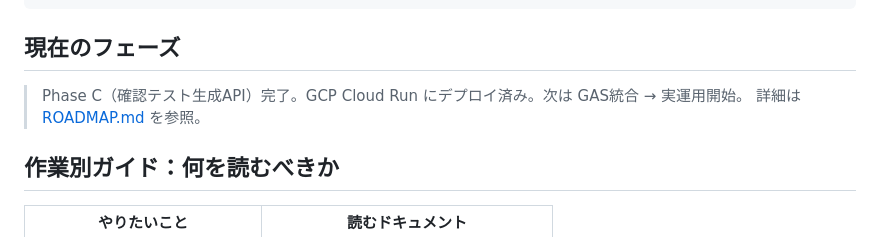
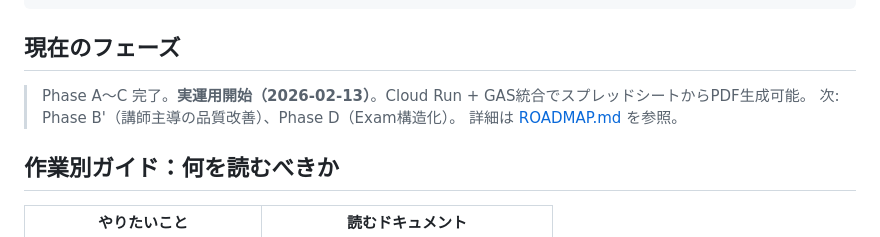
Before and after one commit to SerasGakuin/seras-english-knowledge, a Markdown page: CLAUDE.md, the part around the change. Drawn GitHub-style.

```diff
--- a/CLAUDE.md
+++ b/CLAUDE.md
@@ -32,7 +32,8 @@ seras-english-knowledge/
 
 ## 現在のフェーズ
 
-> Phase C（確認テスト生成API）完了。GCP Cloud Run にデプロイ済み。次は GAS統合 → 実運用開始。
+> Phase A〜C 完了。**実運用開始（2026-02-13）**。Cloud Run + GAS統合でスプレッドシートからPDF生成可能。
+> 次: Phase B'（講師主導の品質改善）、Phase D（Exam構造化）。
 > 詳細は [ROADMAP.md](docs/ROADMAP.md) を参照。
 
 ## 作業別ガイド：何を読むべきか
```
Also changed, not shown: docs/ROADMAP.md (+11 -10 lines).
